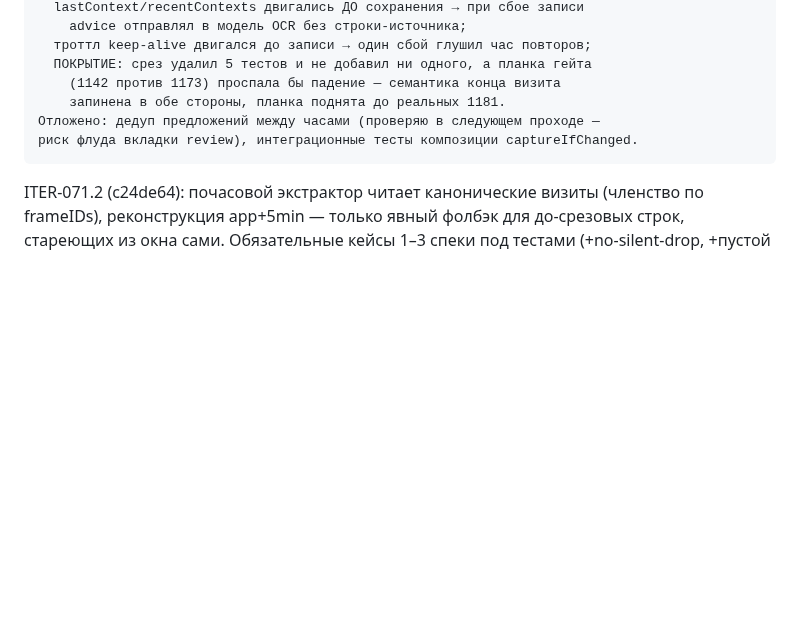
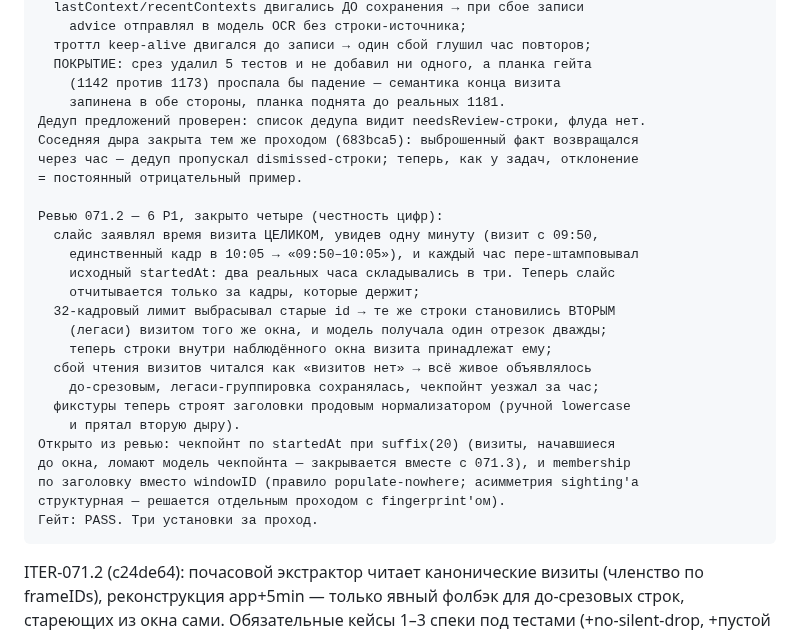
Before and after one commit to metawhisp/metawhisp, a Markdown page: specs/screen-agent/PROGRESS.md, the part around the change. GitHub-like rendering; blank space fills up the shorter version.

Commit message:
docs(screen-agent): record the memory-confirmation feature and both review triages
Co-Authored-By: Claude Fable 5 <noreply@anthropic.com>

````diff
--- a/specs/screen-agent/PROGRESS.md
+++ b/specs/screen-agent/PROGRESS.md
@@ -456,8 +456,28 @@ ContextVisitRecordTests. Гейт: 1173 теста, PASS. Hot-swap PID 43438.
   ПОКРЫТИЕ: срез удалил 5 тестов и не добавил ни одного, а планка гейта
     (1142 против 1173) проспала бы падение — семантика конца визита
     запинена в обе стороны, планка поднята до реальных 1181.
-Отложено: дедуп предложений между часами (проверяю в следующем проходе —
-риск флуда вкладки review), интеграционные тесты композиции captureIfChanged.
+Дедуп предложений проверен: список дедупа видит needsReview-строки, флуда нет.
+Соседняя дыра закрыта тем же проходом (683bca5): выброшенный факт возвращался
+через час — дедуп пропускал dismissed-строки; теперь, как у задач, отклонение
+= постоянный отрицательный пример.
+
+Ревью 071.2 — 6 P1, закрыто четыре (честность цифр):
+  слайс заявлял время визита ЦЕЛИКОМ, увидев одну минуту (визит с 09:50,
+    единственный кадр в 10:05 → «09:50–10:05»), и каждый час пере-штамповывал
+    исходный startedAt: два реальных часа складывались в три. Теперь слайс
+    отчитывается только за кадры, которые держит;
+  32-кадровый лимит выбрасывал старые id → те же строки становились ВТОРЫМ
+    (легаси) визитом того же окна, и модель получала один отрезок дважды;
+    теперь строки внутри наблюдённого окна визита принадлежат ему;
+  сбой чтения визитов читался как «визитов нет» → всё живое объявлялось
+    до-срезовым, легаси-группировка сохранялась, чекпойнт уезжал за час;
+  фикстуры теперь строят заголовки продовым нормализатором (ручной lowercase
+    и прятал вторую дыру).
+Открыто из ревью: чекпойнт по startedAt при suffix(20) (визиты, начавшиеся
+до окна, ломают модель чекпойнта — закрывается вместе с 071.3), и membership
+по заголовку вместо windowID (правило populate-nowhere; асимметрия sighting'а
+структурная — решается отдельным проходом с fingerprint'ом).
+Гейт: PASS. Три установки за проход.
 ```
 
 ITER-071.2 (c24de64): почасовой экстрактор читает канонические визиты
````
